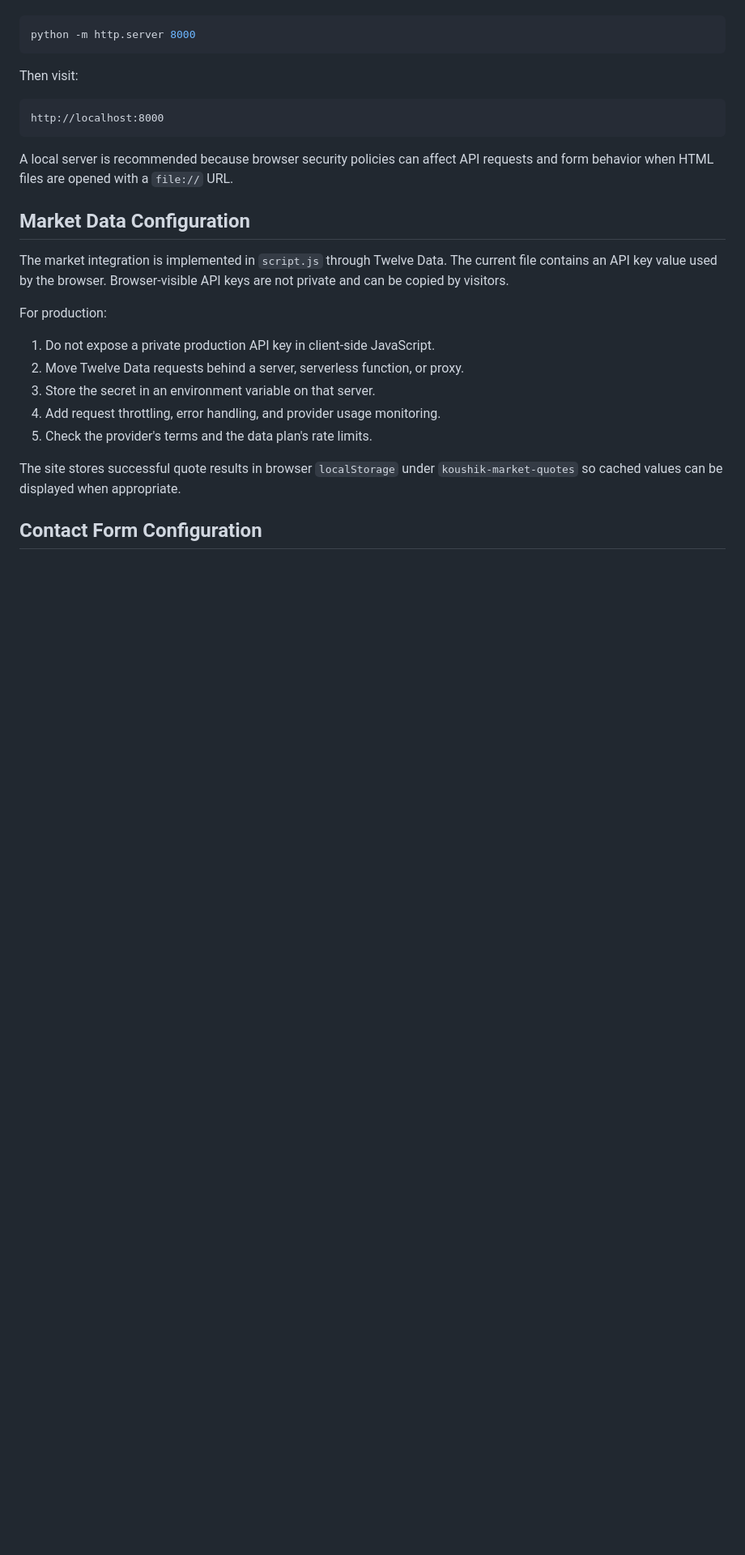
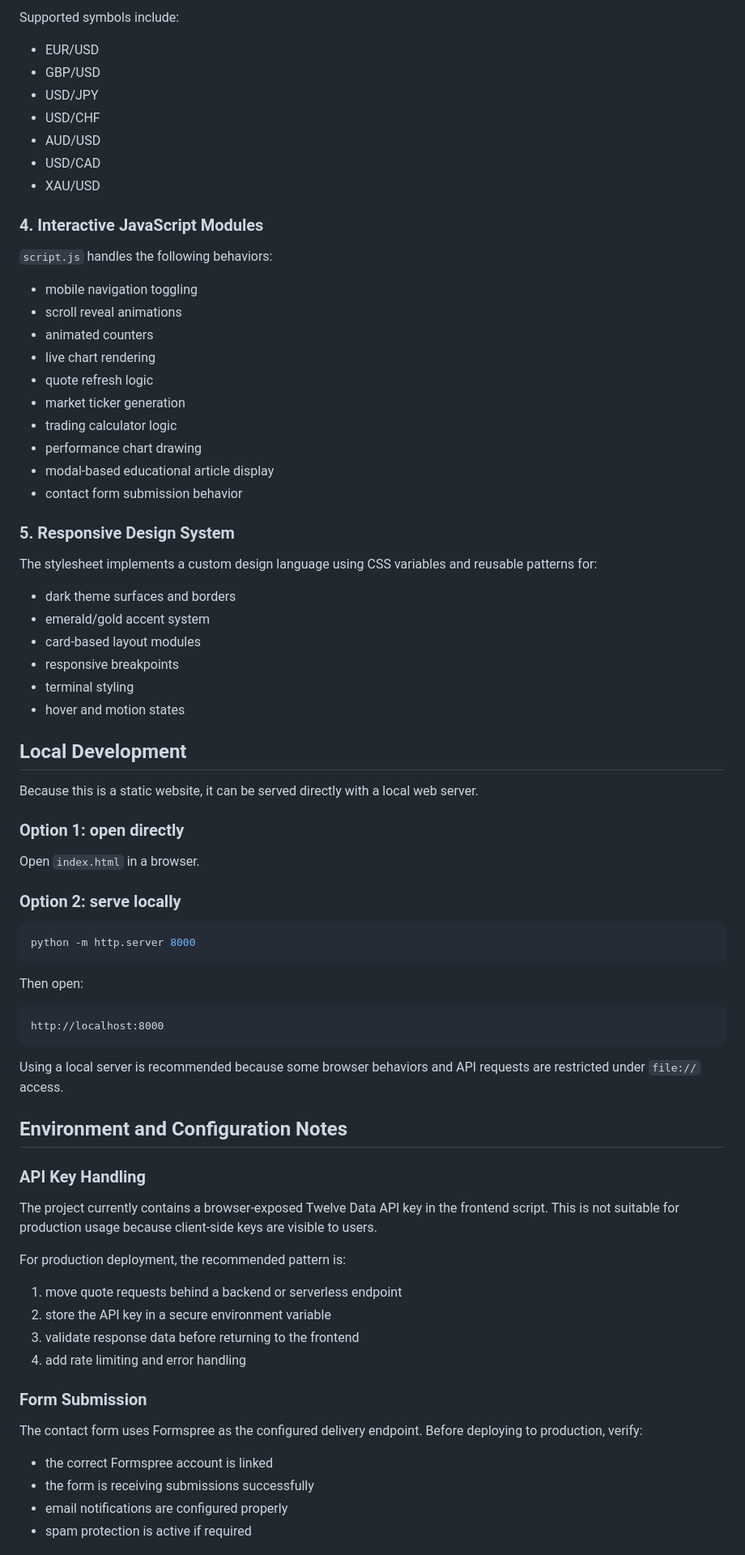
Before and after one commit to pritamroy1305/ForexTRaderKoushik, a Markdown page: README.md, the part around one of its changes. Shown at 81% size. GitHub-like rendering; blank space fills up the shorter version.

````diff
--- a/README.md
+++ b/README.md
@@ -178,28 +79,74 @@ For a more reliable local development experience, serve the folder with any stat
+Supported symbols include:
+
+- EUR/USD
+- GBP/USD
+- USD/JPY
+- USD/CHF
+- AUD/USD
+- USD/CAD
+- XAU/USD
+
+### 4. Interactive JavaScript Modules
+`script.js` handles the following behaviors:
+
+- mobile navigation toggling
+- scroll reveal animations
+- animated counters
+- live chart rendering
+- quote refresh logic
+- market ticker generation
+- trading calculator logic
+- performance chart drawing
+- modal-based educational article display
+- contact form submission behavior
+
+### 5. Responsive Design System
+The stylesheet implements a custom design language using CSS variables and reusable patterns for:
+
+- dark theme surfaces and borders
+- emerald/gold accent system
+- card-based layout modules
+- responsive breakpoints
+- terminal styling
+- hover and motion states
+
+## Local Development
+
+Because this is a static website, it can be served directly with a local web server.
+
+### Option 1: open directly
+Open `index.html` in a browser.
+
+### Option 2: serve locally
 ```bash
 python -m http.server 8000
 ```
 
-Then visit:
+Then open:
 
 ```text
 http://localhost:8000
 ```
 
-A local server is recommended because browser security policies can affect API requests and form behavior when HTML files are opened with a `file://` URL.
+Using a local server is recommended because some browser behaviors and API requests are restricted under `file://` access.
 
-## Market Data Configuration
+## Environment and Configuration Notes
 
-The market integration is implemented in `script.js` through Twelve Data. The current file contains an API key value used by the browser. Browser-visible API keys are not private and can be copied by visitors.
+### API Key Handling
+The project currently contains a browser-exposed Twelve Data API key in the frontend script. This is not suitable for production usage because client-side keys are visible to users.
 
-For production:
+For production deployment, the recommended pattern is:
 
-1. Do not expose a private production API key in client-side JavaScript.
-2. Move Twelve Data requests behind a server, serverless function, or proxy.
-3. Store the secret in an environment variable on that server.
-4. Add request throttling, error handling, and provider usage monitoring.
-5. Check the provider's terms and the data plan's rate limits.
+1. move quote requests behind a backend or serverless endpoint
+2. store the API key in a secure environment variable
+3. validate response data before returning to the frontend
+4. add rate limiting and error handling
 
-The site stores successful quote results in browser `localStorage` under `koushik-market-quotes` so cached values can be displayed when appropriate.
+### Form Submission
+The contact form uses Formspree as the configured delivery endpoint. Before deploying to production, verify:
 
-## Contact Form Configuration
+- the correct Formspree account is linked
+- the form is receiving submissions successfully
+- email notifications are configured properly
+- spam protection is active if required
 
````
Also changed, not shown: other parts of README.md (+95 -189 lines).
